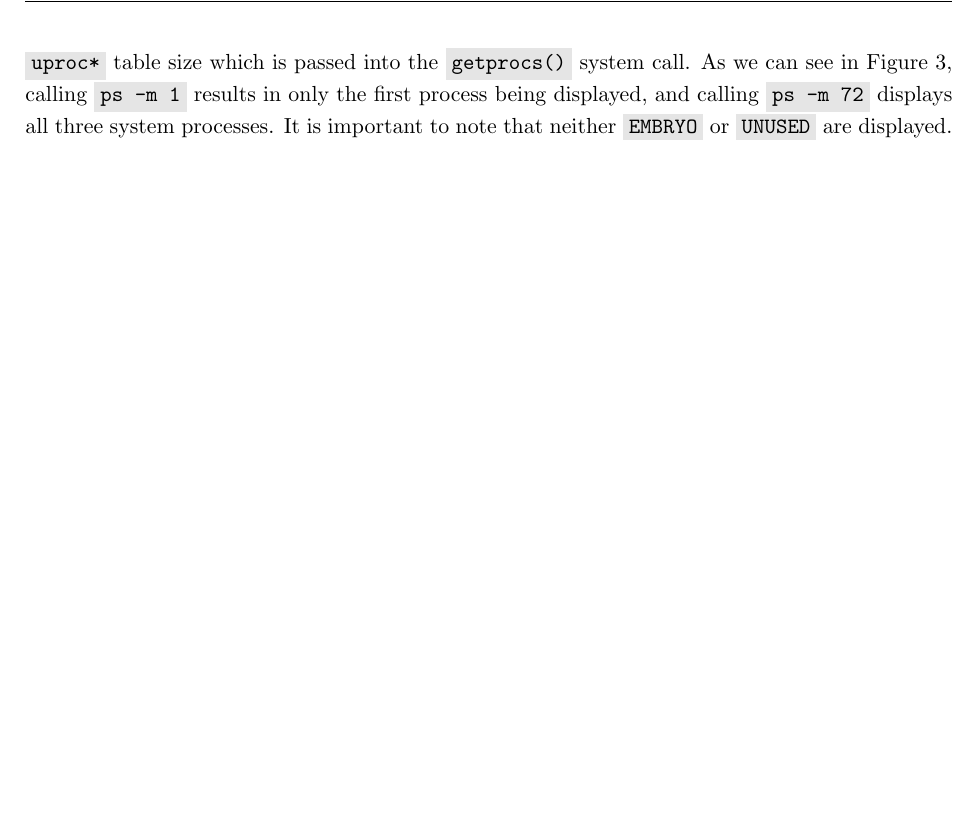
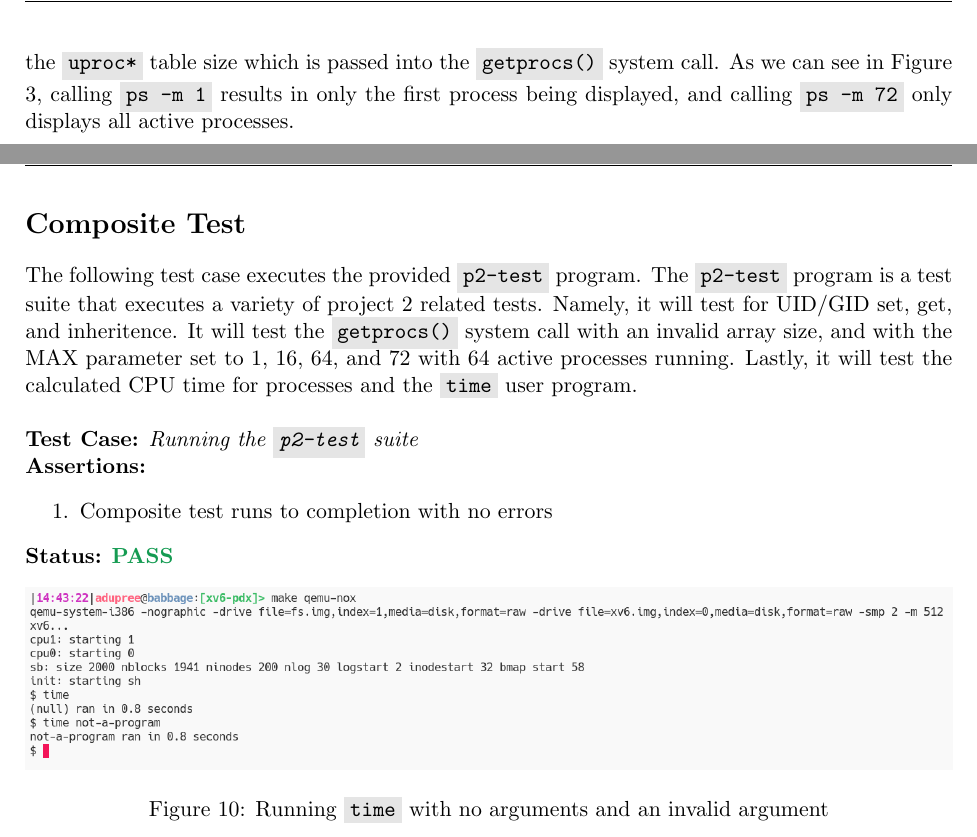
Before and after one commit to AlexanderJDupree/Operating-Systems, a LaTeX document (reports/project2/p2-report.tex): part of page 5 of 10 before the commit and two parts of pages 5 and 11 of 11 after it, the two joined at a grey line, cut so that both start at the same text, the shorter picture padded with empty space. Compiled offline with pdfLaTeX.

Commit message:
Updated time program

```diff
--- a/reports/project2/p2-report.tex
+++ b/reports/project2/p2-report.tex
@@ -131,9 +131,8 @@
   for the \code{getprocs()} system call. Whatever the user supplies as an argument to
   \code{'-m'} will be used as the \code{uproc*} table size which is passed into the
   \code{getprocs()} system call. As we can see in Figure 3, calling \code{ps -m 1} results
-  in only the first process being displayed, and calling \code{ps -m 72} displays all three
-  system processes. It is important to note that neither \code{EMBRYO} or \code{UNUSED}
-  are displayed.
+  in only the first process being displayed, and calling \code{ps -m 72} only displays all
+  active processes.
 
   \pagebreak
 
@@ -305,3 +308,26 @@
+  \section*{Composite Test}
+  The following test case executes the provided \code{p2-test} program.
+  The \code{p2-test} program is a test suite that executes a variety of project 2 related
+  tests. Namely, it will test for UID/GID set, get, and inheritence. It will test the
+  \code{getprocs()} system call with an invalid array size, and with the MAX parameter
+  set to 1, 16, 64, and 72 with 64 active processes running. Lastly, it will test the
+  calculated CPU time for processes and the \code{time} user program. \hfill \break
+
+  \noindent\textbf{Test Case:} \emph{Running the \code{p2-test} suite}
+
+  \noindent\textbf{Assertions:}
+  \begin{enumerate}[]
+  \item Composite test runs to completion with no errors
+  \end{enumerate}
+
+  \noindent\textbf{Status:} \textcolor{ForestGreen}{\textbf{PASS}}
+
+  \begin{figure}[h!]
+	\centering
+	\includegraphics[width=1\linewidth]{time1.png}
+	\caption[img]{Running \code{time} with no arguments and an invalid argument}
+	\label{fig:P1compileP0-1}
+  \end{figure}
 
 \ifdefined \LF
 } % large print end
```
Also changed, not shown: reports/project2/p2-report.pdf, reports/project2/p2-report.tex (14 more changed lines), 1 other file.
